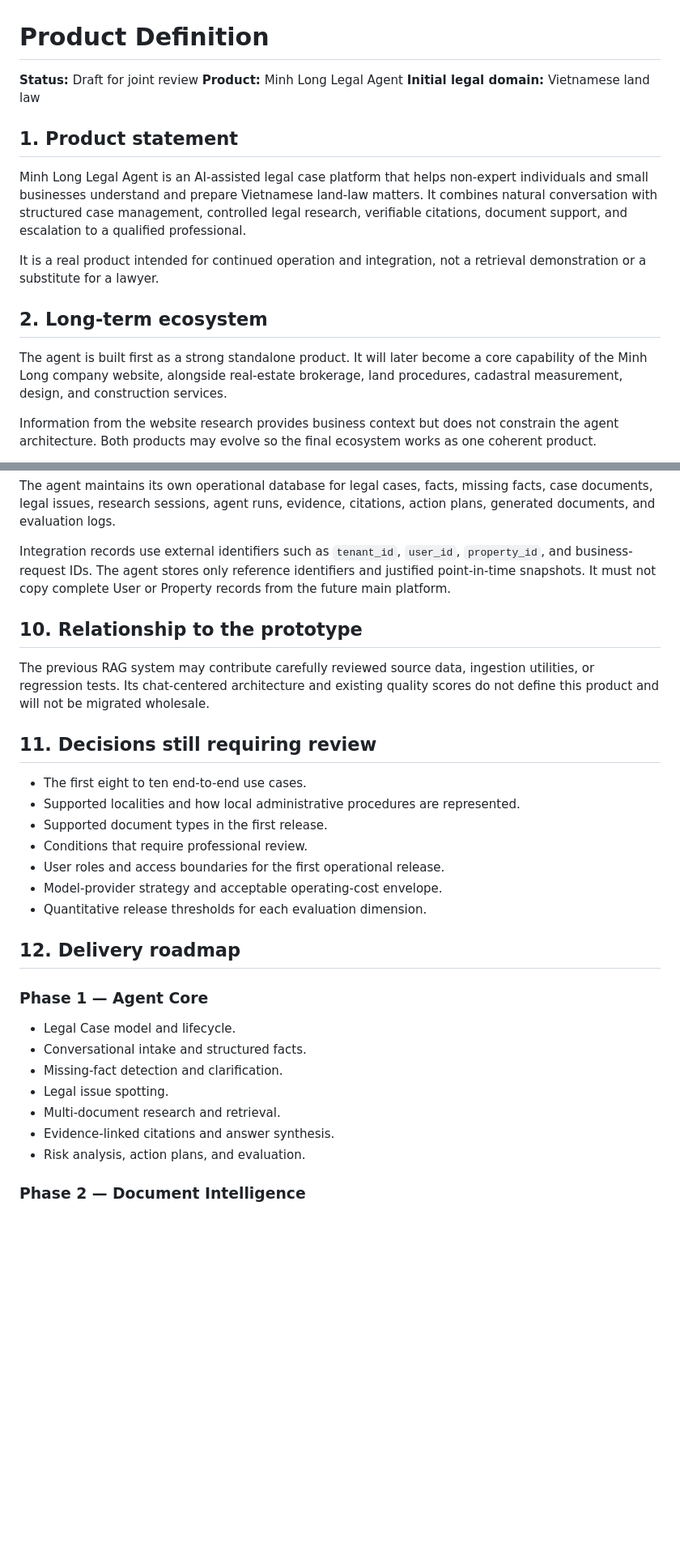
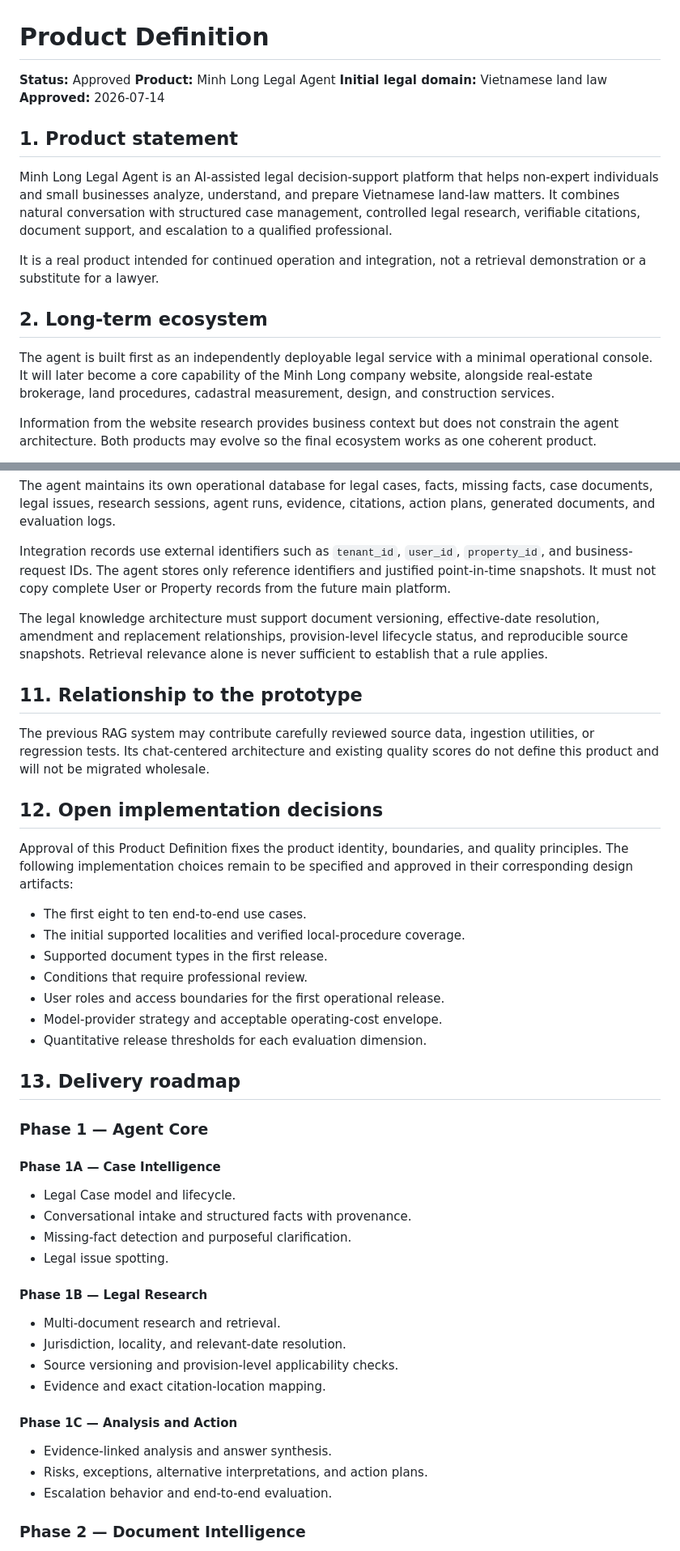
Before and after one commit to thienhocdata/VN-legal-agent, a Markdown page: docs/product/product-definition.md, 2 parts joined by grey strips. Shown at 81% size. GitHub-like rendering; blank space fills up the shorter version.

```diff
--- a/docs/product/product-definition.md
+++ b/docs/product/product-definition.md
@@ -1,18 +1,19 @@
 # Product Definition
 
-**Status:** Draft for joint review
+**Status:** Approved
 **Product:** Minh Long Legal Agent
 **Initial legal domain:** Vietnamese land law
+**Approved:** 2026-07-14
 
 ## 1. Product statement
 
-Minh Long Legal Agent is an AI-assisted legal case platform that helps non-expert individuals and small businesses understand and prepare Vietnamese land-law matters. It combines natural conversation with structured case management, controlled legal research, verifiable citations, document support, and escalation to a qualified professional.
+Minh Long Legal Agent is an AI-assisted legal decision-support platform that helps non-expert individuals and small businesses analyze, understand, and prepare Vietnamese land-law matters. It combines natural conversation with structured case management, controlled legal research, verifiable citations, document support, and escalation to a qualified professional.
 
 It is a real product intended for continued operation and integration, not a retrieval demonstration or a substitute for a lawyer.
 
 ## 2. Long-term ecosystem
 
-The agent is built first as a strong standalone product. It will later become a core capability of the Minh Long company website, alongside real-estate brokerage, land procedures, cadastral measurement, design, and construction services.
+The agent is built first as an independently deployable legal service with a minimal operational console. It will later become a core capability of the Minh Long company website, alongside real-estate brokerage, land procedures, cadastral measurement, design, and construction services.
 
 Information from the website research provides business context but does not constrain the agent architecture. Both products may evolve so the final ecosystem works as one coherent product.
 
@@ -110,31 +146,47 @@ The agent maintains its own operational database for legal cases, facts, missing
 
 Integration records use external identifiers such as `tenant_id`, `user_id`, `property_id`, and business-request IDs. The agent stores only reference identifiers and justified point-in-time snapshots. It must not copy complete User or Property records from the future main platform.
 
-## 10. Relationship to the prototype
+The legal knowledge architecture must support document versioning, effective-date resolution, amendment and replacement relationships, provision-level lifecycle status, and reproducible source snapshots. Retrieval relevance alone is never sufficient to establish that a rule applies.
+
+## 11. Relationship to the prototype
 
 The previous RAG system may contribute carefully reviewed source data, ingestion utilities, or regression tests. Its chat-centered architecture and existing quality scores do not define this product and will not be migrated wholesale.
 
-## 11. Decisions still requiring review
+## 12. Open implementation decisions
+
+Approval of this Product Definition fixes the product identity, boundaries, and quality principles. The following implementation choices remain to be specified and approved in their corresponding design artifacts:
 
 - The first eight to ten end-to-end use cases.
-- Supported localities and how local administrative procedures are represented.
+- The initial supported localities and verified local-procedure coverage.
 - Supported document types in the first release.
 - Conditions that require professional review.
 - User roles and access boundaries for the first operational release.
 - Model-provider strategy and acceptable operating-cost envelope.
 - Quantitative release thresholds for each evaluation dimension.
 
-## 12. Delivery roadmap
+## 13. Delivery roadmap
 
 ### Phase 1 — Agent Core
 
+#### Phase 1A — Case Intelligence
+
 - Legal Case model and lifecycle.
-- Conversational intake and structured facts.
-- Missing-fact detection and clarification.
+- Conversational intake and structured facts with provenance.
+- Missing-fact detection and purposeful clarification.
 - Legal issue spotting.
+
+#### Phase 1B — Legal Research
+
 - Multi-document research and retrieval.
-- Evidence-linked citations and answer synthesis.
-- Risk analysis, action plans, and evaluation.
+- Jurisdiction, locality, and relevant-date resolution.
+- Source versioning and provision-level applicability checks.
+- Evidence and exact citation-location mapping.
+
+#### Phase 1C — Analysis and Action
+
+- Evidence-linked analysis and answer synthesis.
+- Risks, exceptions, alternative interpretations, and action plans.
+- Escalation behavior and end-to-end evaluation.
 
 ### Phase 2 — Document Intelligence
 
```
Also changed, not shown: other parts of docs/product/product-definition.md (+40 -5 lines).
